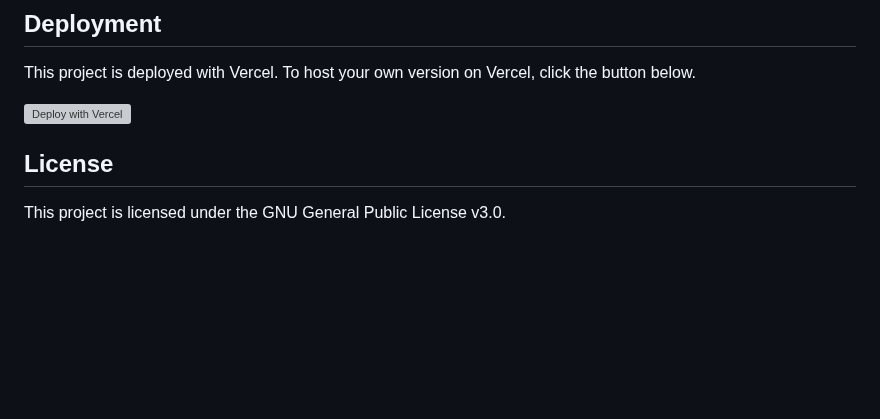
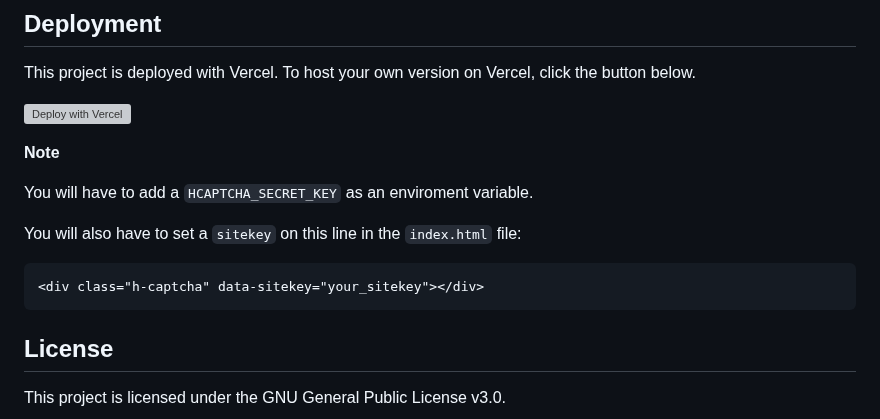
Before and after one commit to Hamster45105/ddgemail-token, a Markdown page: README.md, the part around the change. Drawn GitHub-style; blank space fills up the shorter version; grey boxes are pictures that could not be loaded.

Commit message:
Add notice about hCaptcha sitekey to README
Closes #8

````diff
--- a/README.md
+++ b/README.md
@@ -39,6 +39,17 @@ This project is deployed with Vercel. To host your own version on Vercel, click
 
 [![Deploy with Vercel](https://vercel.com/button)](https://vercel.com/new/clone?repository-url=https%3A%2F%2Fgithub.com%2FHamster45105%2Fddgemail-token%2F&env=HCAPTCHA_SECRET_KEY&envDescription=Create%20a%20hCaptcha%20secret%20key%20to%20protect%20your%20site%20from%20bots.&envLink=https%3A%2F%2Fdashboard.hcaptcha.com%2Fsites%2Fnew&project-name=ddgemail-token&repository-name=ddgemail-token)
 
+
+**Note**
+
+You will have to add a `HCAPTCHA_SECRET_KEY` as an enviroment variable.
+
+You will also have to set a `sitekey` on this line in the `index.html` file:
+
+```html
+<div class="h-captcha" data-sitekey="your_sitekey"></div>
+```
+
 ## License
 
 This project is licensed under the GNU General Public License v3.0.
````
